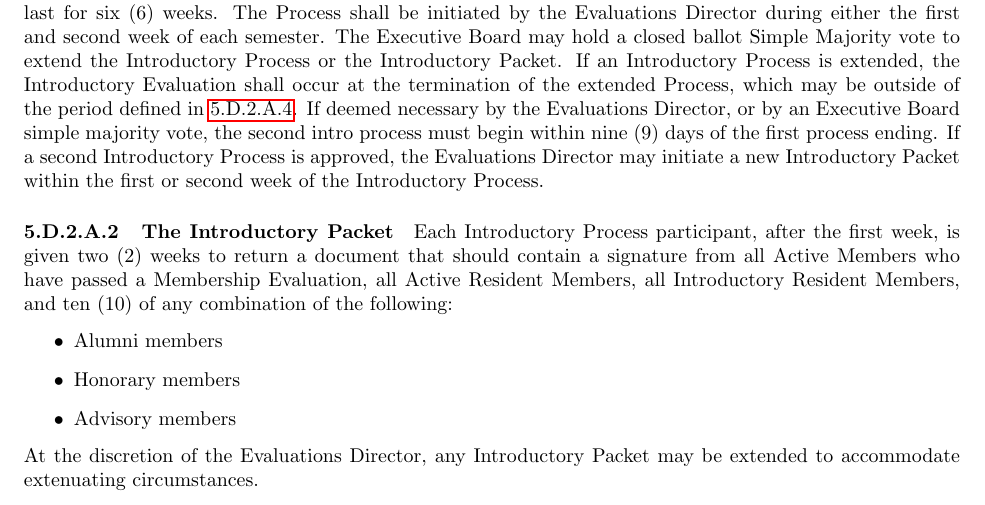
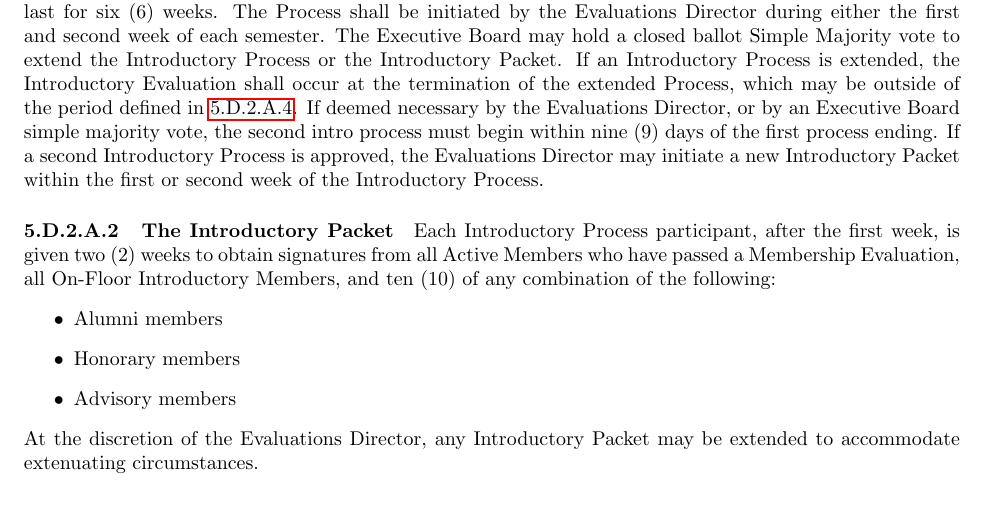
Before and after one commit to ComputerScienceHouse/Constitution, a LaTeX document (constitution.tex): part of page 17 of 31, cut so that both start at the same text. Compiled offline with pdfLaTeX.

Commit message:
removed reference to physical packet document (#59)

```diff
--- a/constitution.tex
+++ b/constitution.tex
@@ -540,7 +540,7 @@ If an Introductory Process is extended, the Introductory Evaluation shall occur
 If deemed necessary by the Evaluations Director, or by an Executive Board simple majority vote, the second intro process must begin within nine (9) days of the first process ending.
 If a second Introductory Process is approved, the Evaluations Director may initiate a new Introductory Packet within the first or second week of the Introductory Process.
 \asubsubsubsection{The Introductory Packet}
-Each Introductory Process participant, after the first week, is given two (2) weeks to return a document that should contain a signature from all Active Members who have passed a Membership Evaluation, all Active Resident Members, all Introductory Resident Members, and ten (10) of any combination of the following:
+Each Introductory Process participant, after the first week, is given two (2) weeks to obtain signatures from all Active Members who have passed a Membership Evaluation, all On-Floor Introductory Members, and ten (10) of any combination of the following:
 \begin{itemize}
 	\item Alumni members
 	\item Honorary members
```
